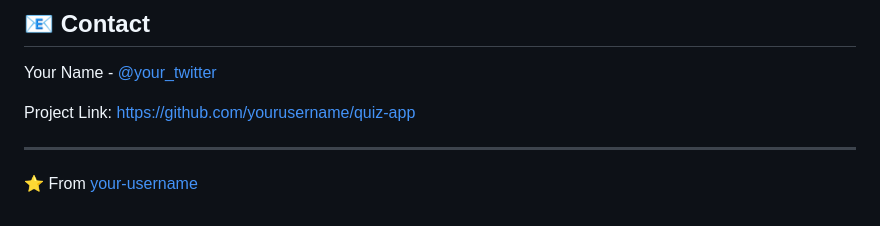
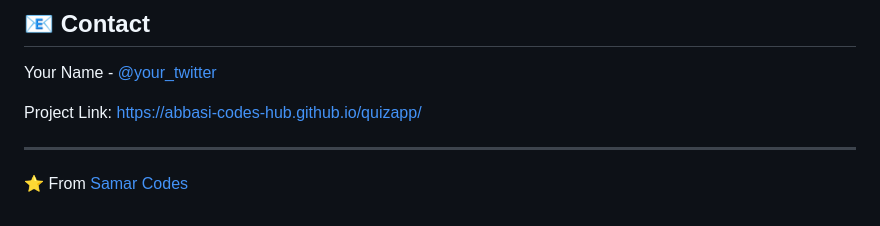
Before and after one commit to Abbasi-codes-hub/quizapp, a Markdown page: README.md, the part around the change. GitHub-like rendering.

Commit message:
Updates project links and attribution in README
Replaces placeholder project and user links with actual GitHub Pages and profile URLs for improved accuracy and professionalism in project attribution.

```diff
--- a/README.md
+++ b/README.md
@@ -114,7 +114,7 @@ This project is licensed under the MIT License - see the [LICENSE](LICENSE) file
 
 Your Name - [@your_twitter](https://twitter.com/your_twitter)
 
-Project Link: [https://github.com/yourusername/quiz-app](https://github.com/yourusername/quiz-app)
+Project Link: [https://abbasi-codes-hub.github.io/quizapp/](https://abbasi-codes-hub.github.io/quizapp/)
 
 ---
-⭐️ From [your-username](https://github.com/your-username)
+⭐️ From [Samar Codes](https://github.com/abbasi-codes-hub)
```
